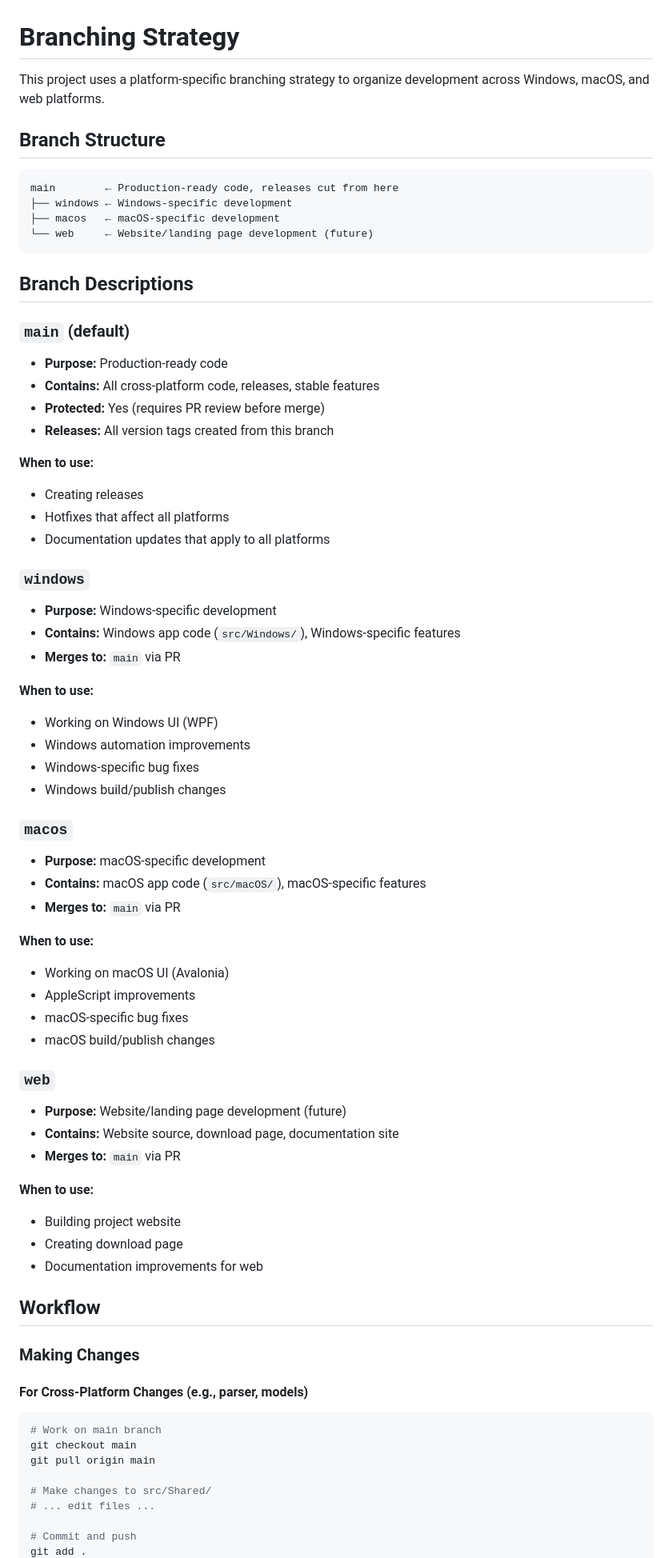
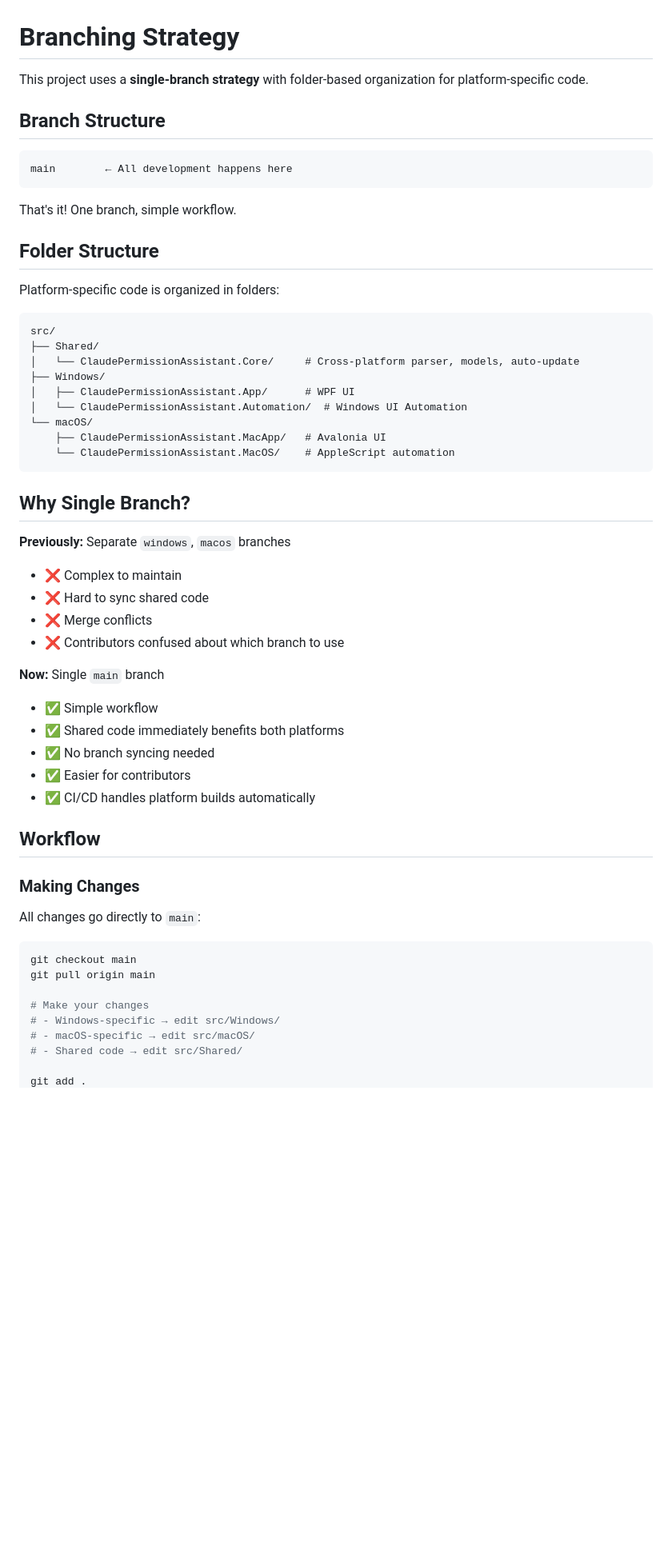
Before and after one commit to Arun270647/claude-permissions-app, a Markdown page: docs/internal/BRANCHING_STRATEGY.md, the part around one of its changes. Shown at 80% size. Rendered like a GitHub page; blank space fills up the shorter version.

````diff
--- a/docs/internal/BRANCHING_STRATEGY.md
+++ b/docs/internal/BRANCHING_STRATEGY.md
@@ -1,74 +1,59 @@
 # Branching Strategy
 
-This project uses a platform-specific branching strategy to organize development across Windows, macOS, and web platforms.
+This project uses a **single-branch strategy** with folder-based organization for platform-specific code.
 
 ## Branch Structure
 
 ```
-main        ← Production-ready code, releases cut from here
-├── windows ← Windows-specific development
-├── macos   ← macOS-specific development
-└── web     ← Website/landing page development (future)
+main        ← All development happens here
 ```
 
-## Branch Descriptions
+That's it! One branch, simple workflow.
 
-### `main` (default)
-- **Purpose:** Production-ready code
-- **Contains:** All cross-platform code, releases, stable features
-- **Protected:** Yes (requires PR review before merge)
-- **Releases:** All version tags created from this branch
+## Folder Structure
 
-**When to use:**
-- Creating releases
-- Hotfixes that affect all platforms
-- Documentation updates that apply to all platforms
+Platform-specific code is organized in folders:
 
-### `windows`
-- **Purpose:** Windows-specific development
-- **Contains:** Windows app code (`src/Windows/`), Windows-specific features
-- **Merges to:** `main` via PR
+```
+src/
+├── Shared/
+│   └── ClaudePermissionAssistant.Core/     # Cross-platform parser, models, auto-update
+├── Windows/
+│   ├── ClaudePermissionAssistant.App/      # WPF UI
+│   └── ClaudePermissionAssistant.Automation/  # Windows UI Automation
+└── macOS/
+    ├── ClaudePermissionAssistant.MacApp/   # Avalonia UI
+    └── ClaudePermissionAssistant.MacOS/    # AppleScript automation
+```
 
-**When to use:**
-- Working on Windows UI (WPF)
-- Windows automation improvements
-- Windows-specific bug fixes
-- Windows build/publish changes
+## Why Single Branch?
 
-### `macos`
-- **Purpose:** macOS-specific development
-- **Contains:** macOS app code (`src/macOS/`), macOS-specific features
-- **Merges to:** `main` via PR
+**Previously:** Separate `windows`, `macos` branches
+- ❌ Complex to maintain
+- ❌ Hard to sync shared code
+- ❌ Merge conflicts
+- ❌ Contributors confused about which branch to use
 
-**When to use:**
-- Working on macOS UI (Avalonia)
-- AppleScript improvements
-- macOS-specific bug fixes
-- macOS build/publish changes
-
-### `web`
-- **Purpose:** Website/landing page development (future)
-- **Contains:** Website source, download page, documentation site
-- **Merges to:** `main` via PR
-
-**When to use:**
-- Building project website
-- Creating download page
-- Documentation improvements for web
+**Now:** Single `main` branch
+- ✅ Simple workflow
+- ✅ Shared code immediately benefits both platforms
+- ✅ No branch syncing needed
+- ✅ Easier for contributors
+- ✅ CI/CD handles platform builds automatically
 
 ## Workflow
 
 ### Making Changes
 
-#### For Cross-Platform Changes (e.g., parser, models)
+All changes go directly to `main`:
 
 ```bash
-# Work on main branch
 git checkout main
 git pull origin main
 
-# Make changes to src/Shared/
-# ... edit files ...
+# Make your changes
+# - Windows-specific → edit src/Windows/
+# - macOS-specific → edit src/macOS/
+# - Shared code → edit src/Shared/
 
-# Commit and push
 git add .
````
Also changed, not shown: other parts of docs/internal/BRANCHING_STRATEGY.md (+108 -169 lines), README.md (+18 -14 lines), docs/internal/BRANCH_STRUCTURE_COMPLETE.md (+7 -10 lines).
